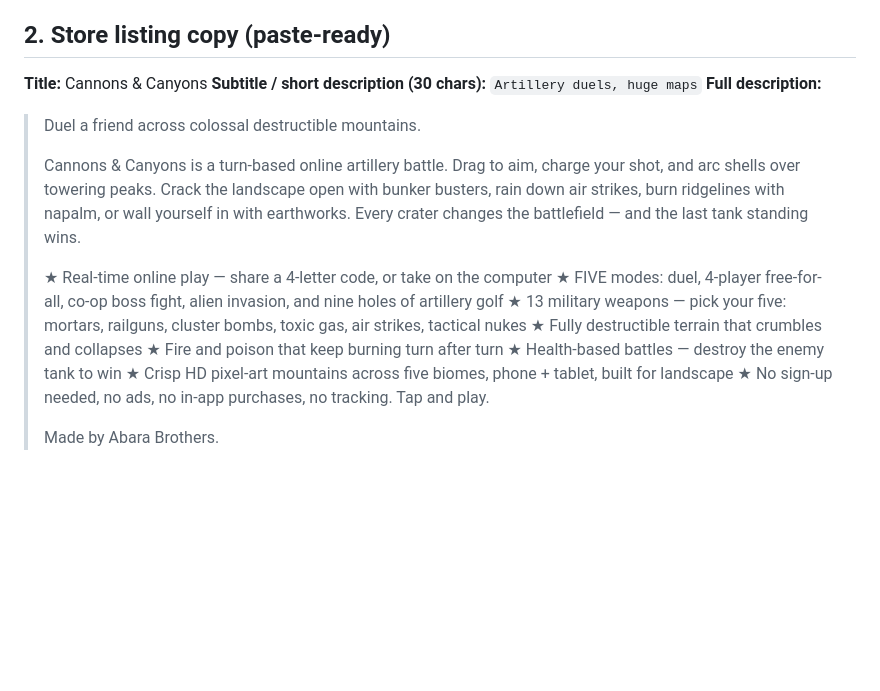
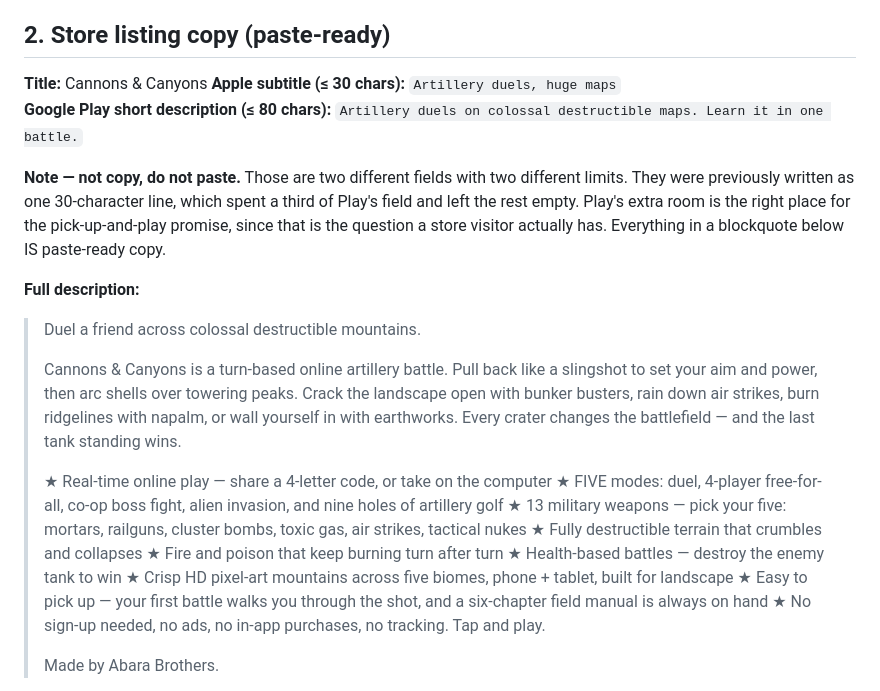
Before and after one commit to Abara-Brothers/cannons-and-canyons, a Markdown page: store/STORE_LISTING.md, the part around the change. Drawn GitHub-style; blank space fills up the shorter version.

Commit message:
Mention the onboarding in the store listing copy
Three changes to section 2.

1. The description's aiming line predated slingshot aiming. It said "Drag to
   aim, charge your shot", which is vague and no longer how the game works.
   Now "Pull back like a slingshot to set your aim and power" -- more accurate,
   more distinctive, and it matches what the first battle now teaches.

2. A new bullet, placed next to the no-friction one so the pair answers both
   questions a store visitor has -- can I start quickly, and can I learn
   quickly:
     "Easy to pick up -- your first battle walks you through the shot, and a
      six-chapter field manual is always on hand"

3. Apple subtitle and Play short description were written as ONE 30-character
   line. They are different fields with different limits (30 vs 80), so a third
   of Play's field was being spent and the rest left empty. Split, with Play's
   extra room carrying the pick-up-and-play promise:
     Apple (26/30): Artillery duels, huge maps
     Play  (70/80): Artillery duels on colossal destructible maps.
                    Learn it in one battle.

iOS keywords left alone at 71/100. There is room, but nobody searches for
"tutorial" -- keywords should be what players look for, not what we shipped.

The editorial note explaining the split is deliberately NOT a blockquote: in
this doc a blockquote means paste-ready copy, and a note that looks pasteable
is a note that ends up in the listing.

Co-Authored-By: Claude Opus 5 <noreply@anthropic.com>

```diff
--- a/store/STORE_LISTING.md
+++ b/store/STORE_LISTING.md
@@ -53,12 +53,20 @@ Store accounts you (Jordan) must create — these cannot be automated:
 ## 2. Store listing copy (paste-ready)
 
 **Title:** Cannons & Canyons
-**Subtitle / short description (30 chars):** `Artillery duels, huge maps`
+**Apple subtitle (≤ 30 chars):** `Artillery duels, huge maps`
+**Google Play short description (≤ 80 chars):** `Artillery duels on colossal destructible maps. Learn it in one battle.`
+
+**Note — not copy, do not paste.** Those are two different fields with two
+different limits. They were previously written as one 30-character line, which
+spent a third of Play's field and left the rest empty. Play's extra room is the
+right place for the pick-up-and-play promise, since that is the question a store
+visitor actually has. Everything in a blockquote below IS paste-ready copy.
+
 **Full description:**
 
 > Duel a friend across colossal destructible mountains.
 >
-> Cannons & Canyons is a turn-based online artillery battle. Drag to aim, charge your shot, and arc shells over towering peaks. Crack the landscape open with bunker busters, rain down air strikes, burn ridgelines with napalm, or wall yourself in with earthworks. Every crater changes the battlefield — and the last tank standing wins.
+> Cannons & Canyons is a turn-based online artillery battle. Pull back like a slingshot to set your aim and power, then arc shells over towering peaks. Crack the landscape open with bunker busters, rain down air strikes, burn ridgelines with napalm, or wall yourself in with earthworks. Every crater changes the battlefield — and the last tank standing wins.
 >
 > ★ Real-time online play — share a 4-letter code, or take on the computer
 > ★ FIVE modes: duel, 4-player free-for-all, co-op boss fight, alien invasion, and nine holes of artillery golf
@@ -67,6 +75,7 @@ Store accounts you (Jordan) must create — these cannot be automated:
 > ★ Fire and poison that keep burning turn after turn
 > ★ Health-based battles — destroy the enemy tank to win
 > ★ Crisp HD pixel-art mountains across five biomes, phone + tablet, built for landscape
+> ★ Easy to pick up — your first battle walks you through the shot, and a six-chapter field manual is always on hand
 > ★ No sign-up needed, no ads, no in-app purchases, no tracking. Tap and play.
 >
 > Made by Abara Brothers.
```
